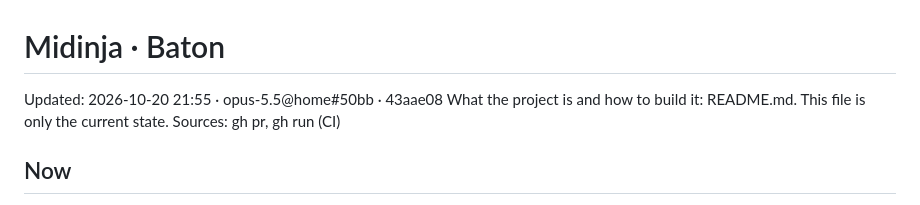
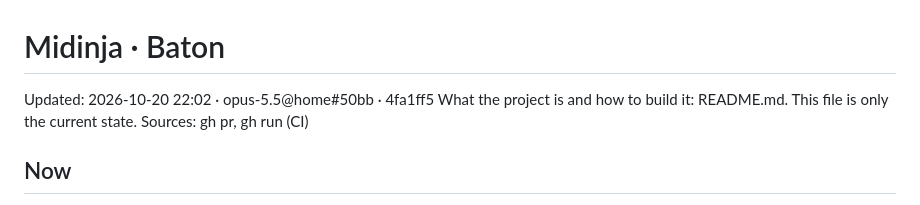
Before and after one commit to bfunc/midinja, a Markdown page: .baton/STATE.md, the part around the change. GitHub-like rendering.

Commit message:
Baton: STATE updated
Co-Authored-By: Claude Opus 5.5 <noreply@anthropic.com>
Claude-Session: https://claude.ai/code/session_0188Sjg3haJ5AkXHfLuCbif9

```diff
--- a/.baton/STATE.md
+++ b/.baton/STATE.md
@@ -1,5 +1,5 @@
 # Midinja · Baton
-Updated: 2026-10-20 21:55 · opus-5.5@home#50bb · 43aae08
+Updated: 2026-10-20 22:02 · opus-5.5@home#50bb · 4fa1ff5
 What the project is and how to build it: README.md. This file is only the current state.
 Sources: gh pr, gh run (CI)
 
```
